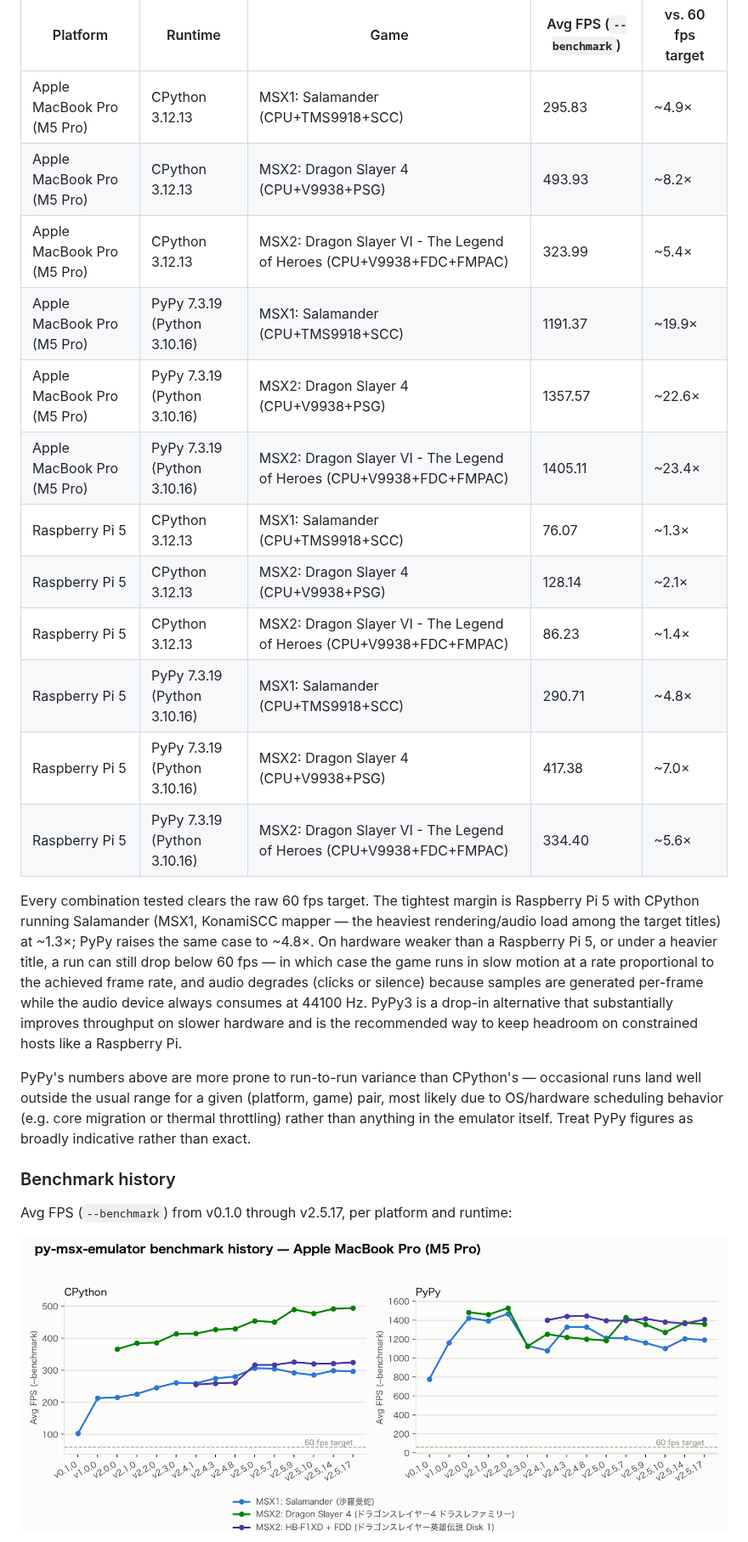
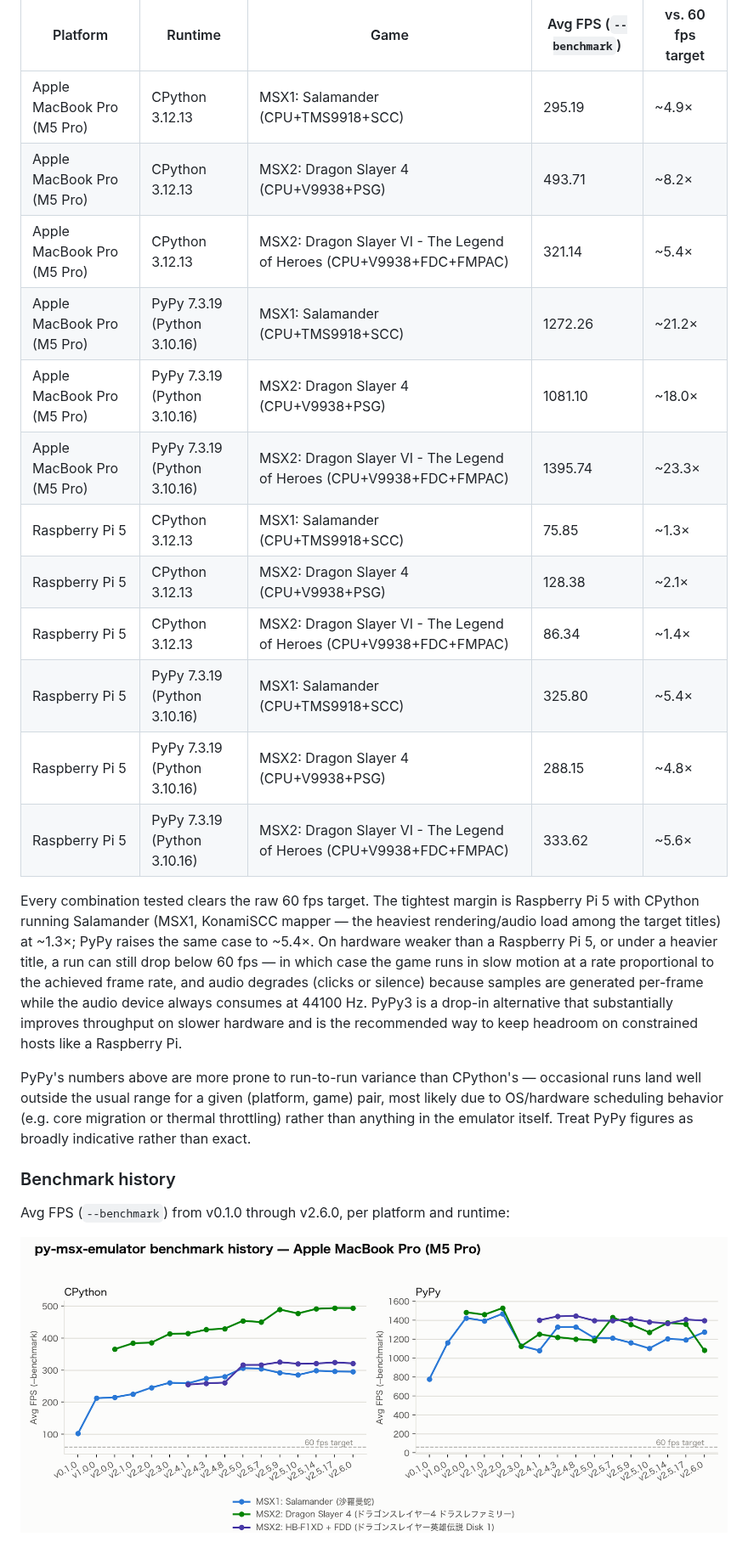
Before and after one commit to SangatsuUsagi/py-msx-emulator, a Markdown page: README.md, the part around the change. Shown at 85% size. Drawn GitHub-style; pictures changed too: assets/bench-history-m5pro.png.

```diff
--- a/README.md
+++ b/README.md
@@ -538,23 +538,23 @@ score.
 
 | Platform | Runtime | Game | Avg FPS (`--benchmark`) | vs. 60 fps target |
 | --- | --- | --- | --- | --- |
-| Apple MacBook Pro (M5 Pro) | CPython 3.12.13 | MSX1: Salamander (CPU+TMS9918+SCC) | 295.83 | ~4.9× |
-| Apple MacBook Pro (M5 Pro) | CPython 3.12.13 | MSX2: Dragon Slayer 4 (CPU+V9938+PSG) | 493.93 | ~8.2× |
-| Apple MacBook Pro (M5 Pro) | CPython 3.12.13 | MSX2: Dragon Slayer VI - The Legend of Heroes (CPU+V9938+FDC+FMPAC) | 323.99 | ~5.4× |
-| Apple MacBook Pro (M5 Pro) | PyPy 7.3.19 (Python 3.10.16) | MSX1: Salamander (CPU+TMS9918+SCC) | 1191.37 | ~19.9× |
-| Apple MacBook Pro (M5 Pro) | PyPy 7.3.19 (Python 3.10.16) | MSX2: Dragon Slayer 4 (CPU+V9938+PSG) | 1357.57 | ~22.6× |
-| Apple MacBook Pro (M5 Pro) | PyPy 7.3.19 (Python 3.10.16) | MSX2: Dragon Slayer VI - The Legend of Heroes (CPU+V9938+FDC+FMPAC) | 1405.11 | ~23.4× |
-| Raspberry Pi 5 | CPython 3.12.13 | MSX1: Salamander (CPU+TMS9918+SCC) | 76.07 | ~1.3× |
-| Raspberry Pi 5 | CPython 3.12.13 | MSX2: Dragon Slayer 4 (CPU+V9938+PSG) | 128.14 | ~2.1× |
-| Raspberry Pi 5 | CPython 3.12.13 | MSX2: Dragon Slayer VI - The Legend of Heroes (CPU+V9938+FDC+FMPAC) | 86.23 | ~1.4× |
-| Raspberry Pi 5 | PyPy 7.3.19 (Python 3.10.16) | MSX1: Salamander (CPU+TMS9918+SCC) | 290.71 | ~4.8× |
-| Raspberry Pi 5 | PyPy 7.3.19 (Python 3.10.16) | MSX2: Dragon Slayer 4 (CPU+V9938+PSG) | 417.38 | ~7.0× |
-| Raspberry Pi 5 | PyPy 7.3.19 (Python 3.10.16) | MSX2: Dragon Slayer VI - The Legend of Heroes (CPU+V9938+FDC+FMPAC) | 334.40 | ~5.6× |
+| Apple MacBook Pro (M5 Pro) | CPython 3.12.13 | MSX1: Salamander (CPU+TMS9918+SCC) | 295.19 | ~4.9× |
+| Apple MacBook Pro (M5 Pro) | CPython 3.12.13 | MSX2: Dragon Slayer 4 (CPU+V9938+PSG) | 493.71 | ~8.2× |
+| Apple MacBook Pro (M5 Pro) | CPython 3.12.13 | MSX2: Dragon Slayer VI - The Legend of Heroes (CPU+V9938+FDC+FMPAC) | 321.14 | ~5.4× |
+| Apple MacBook Pro (M5 Pro) | PyPy 7.3.19 (Python 3.10.16) | MSX1: Salamander (CPU+TMS9918+SCC) | 1272.26 | ~21.2× |
+| Apple MacBook Pro (M5 Pro) | PyPy 7.3.19 (Python 3.10.16) | MSX2: Dragon Slayer 4 (CPU+V9938+PSG) | 1081.10 | ~18.0× |
+| Apple MacBook Pro (M5 Pro) | PyPy 7.3.19 (Python 3.10.16) | MSX2: Dragon Slayer VI - The Legend of Heroes (CPU+V9938+FDC+FMPAC) | 1395.74 | ~23.3× |
+| Raspberry Pi 5 | CPython 3.12.13 | MSX1: Salamander (CPU+TMS9918+SCC) | 75.85 | ~1.3× |
+| Raspberry Pi 5 | CPython 3.12.13 | MSX2: Dragon Slayer 4 (CPU+V9938+PSG) | 128.38 | ~2.1× |
+| Raspberry Pi 5 | CPython 3.12.13 | MSX2: Dragon Slayer VI - The Legend of Heroes (CPU+V9938+FDC+FMPAC) | 86.34 | ~1.4× |
+| Raspberry Pi 5 | PyPy 7.3.19 (Python 3.10.16) | MSX1: Salamander (CPU+TMS9918+SCC) | 325.80 | ~5.4× |
+| Raspberry Pi 5 | PyPy 7.3.19 (Python 3.10.16) | MSX2: Dragon Slayer 4 (CPU+V9938+PSG) | 288.15 | ~4.8× |
+| Raspberry Pi 5 | PyPy 7.3.19 (Python 3.10.16) | MSX2: Dragon Slayer VI - The Legend of Heroes (CPU+V9938+FDC+FMPAC) | 333.62 | ~5.6× |
 
 Every combination tested clears the raw 60 fps target. The tightest margin is
 Raspberry Pi 5 with CPython running Salamander (MSX1, KonamiSCC mapper — the
 heaviest rendering/audio load among the target titles) at ~1.3×; PyPy raises the
-same case to ~4.8×. On hardware weaker than a Raspberry Pi 5, or under a heavier
+same case to ~5.4×. On hardware weaker than a Raspberry Pi 5, or under a heavier
 title, a run can still drop below 60 fps — in which case the game runs in slow
 motion at a rate proportional to the achieved frame rate, and audio degrades
 (clicks or silence) because samples are generated per-frame while the audio
@@ -570,7 +570,7 @@ PyPy figures as broadly indicative rather than exact.
 
 ### Benchmark history
 
-Avg FPS (`--benchmark`) from v0.1.0 through v2.5.17, per platform and runtime:
+Avg FPS (`--benchmark`) from v0.1.0 through v2.6.0, per platform and runtime:
 
 ![Benchmark history on Apple MacBook Pro (M5 Pro)](assets/bench-history-m5pro.png)
 
```
Also changed, not shown: README_ja.md (+14 -14 lines), assets/bench-history-rpi5.png.
